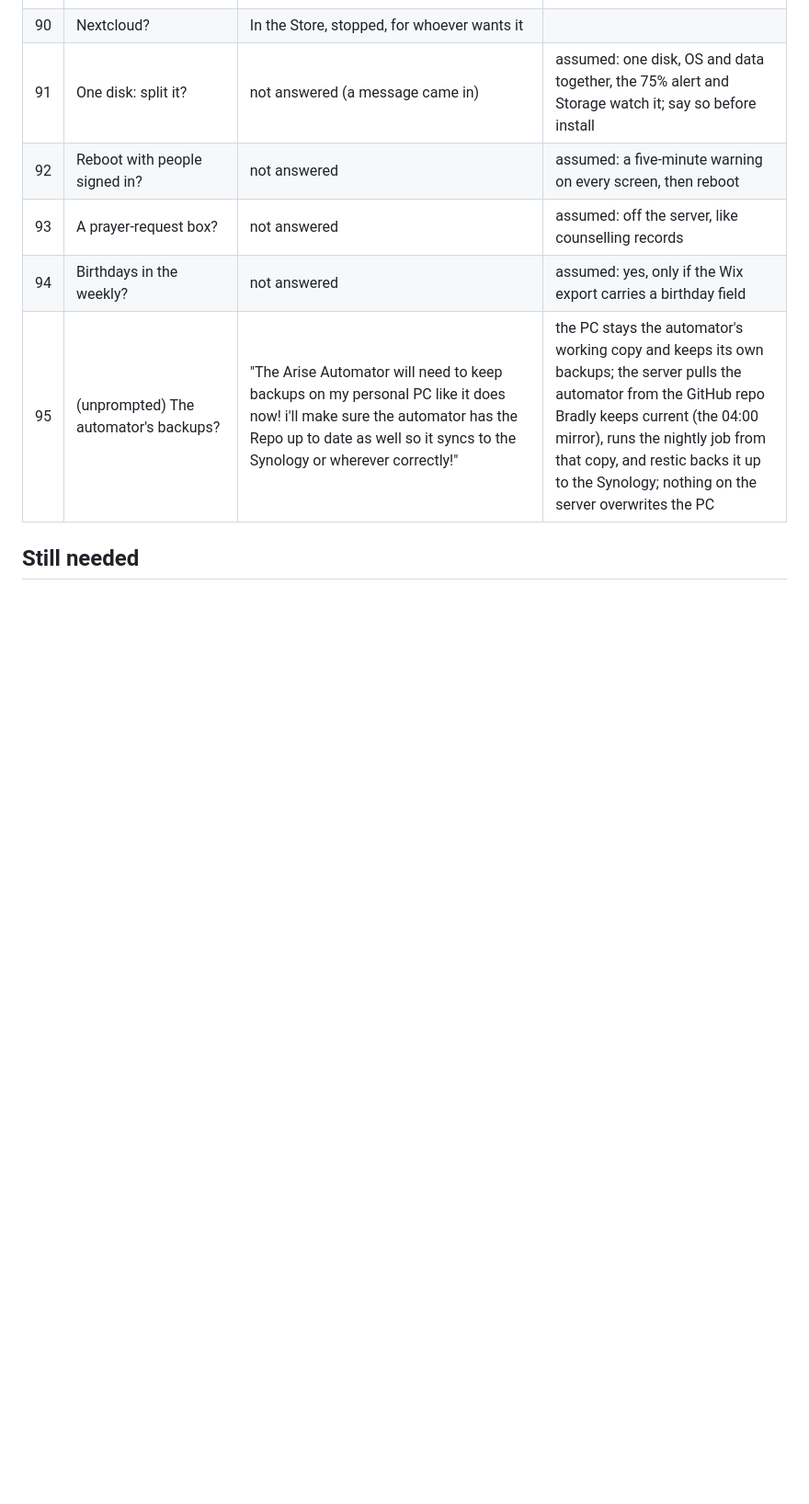
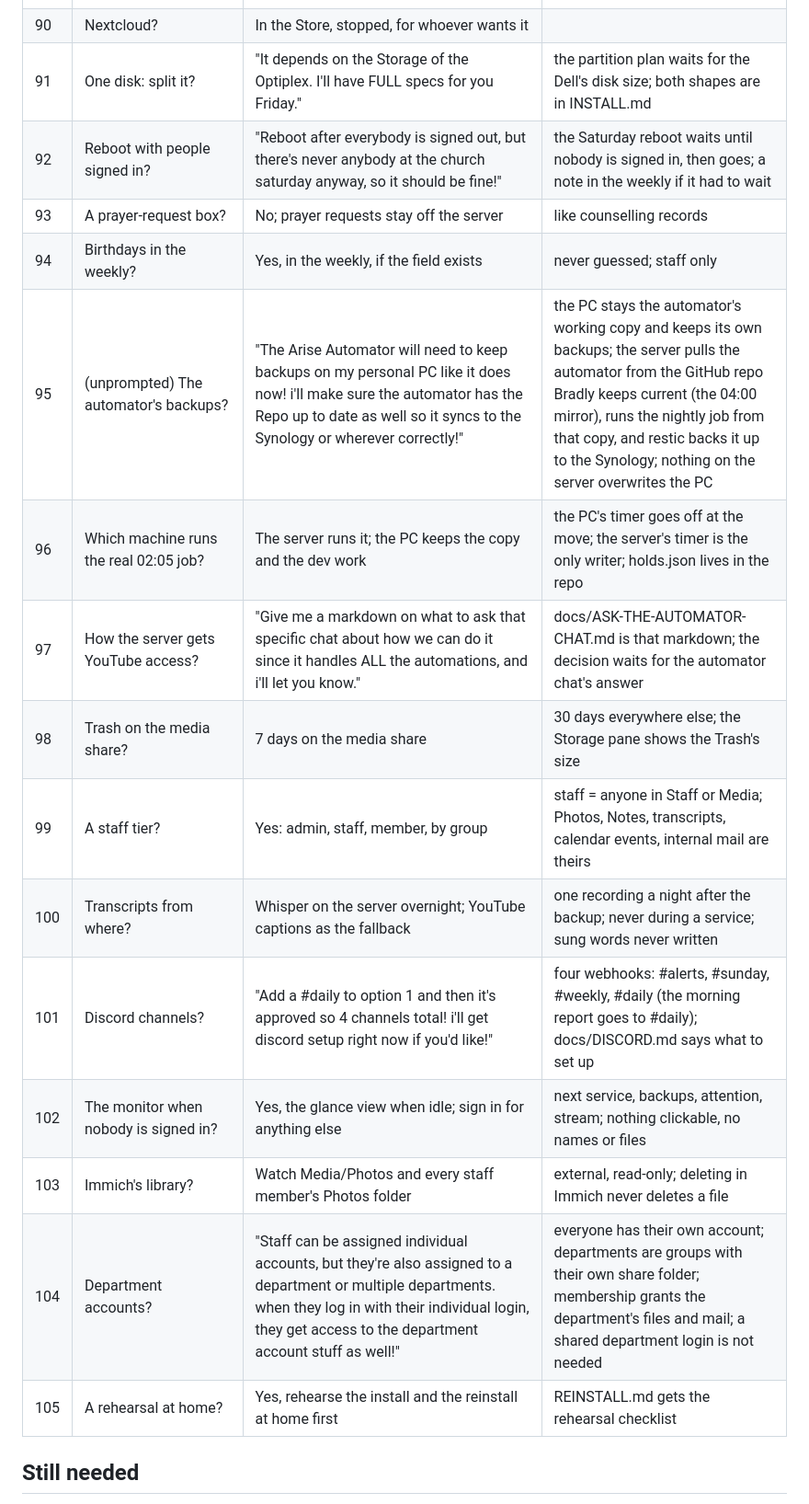
Before and after one commit to Rehchu/Church-server-OS-, a Markdown page: docs/ANSWERS.md, the part around the change. Shown at 92% size. Drawn GitHub-style; blank space fills up the shorter version.

```diff
--- a/docs/ANSWERS.md
+++ b/docs/ANSWERS.md
@@ -336,11 +336,21 @@ means below.
 | 88 | Jellyfin libraries? | Service recordings, worship, graphics loops, podcast audio | read from the Synology |
 | 89 | Internal chat? | "Church doesn't use Discord, I'll be using it for Server monitoring and Alerts. As well as Anything Else that i can do with it. The Church doesn't have a Groupchat app or anything." | Discord is Bradly's monitoring channel, not the church's chat; no chat server runs; Mattermost and Element stay stopped in the Store |
 | 90 | Nextcloud? | In the Store, stopped, for whoever wants it | |
-| 91 | One disk: split it? | not answered (a message came in) | assumed: one disk, OS and data together, the 75% alert and Storage watch it; say so before install |
-| 92 | Reboot with people signed in? | not answered | assumed: a five-minute warning on every screen, then reboot |
-| 93 | A prayer-request box? | not answered | assumed: off the server, like counselling records |
-| 94 | Birthdays in the weekly? | not answered | assumed: yes, only if the Wix export carries a birthday field |
+| 91 | One disk: split it? | "It depends on the Storage of the Optiplex. I'll have FULL specs for you Friday." | the partition plan waits for the Dell's disk size; both shapes are in INSTALL.md |
+| 92 | Reboot with people signed in? | "Reboot after everybody is signed out, but there's never anybody at the church saturday anyway, so it should be fine!" | the Saturday reboot waits until nobody is signed in, then goes; a note in the weekly if it had to wait |
+| 93 | A prayer-request box? | No; prayer requests stay off the server | like counselling records |
+| 94 | Birthdays in the weekly? | Yes, in the weekly, if the field exists | never guessed; staff only |
 | 95 | (unprompted) The automator's backups? | "The Arise Automator will need to keep backups on my personal PC like it does now! i'll make sure the automator has the Repo up to date as well so it syncs to the Synology or wherever correctly!" | the PC stays the automator's working copy and keeps its own backups; the server pulls the automator from the GitHub repo Bradly keeps current (the 04:00 mirror), runs the nightly job from that copy, and restic backs it up to the Synology; nothing on the server overwrites the PC |
+| 96 | Which machine runs the real 02:05 job? | The server runs it; the PC keeps the copy and the dev work | the PC's timer goes off at the move; the server's timer is the only writer; holds.json lives in the repo |
+| 97 | How the server gets YouTube access? | "Give me a markdown on what to ask that specific chat about how we can do it since it handles ALL the automations, and i'll let you know." | docs/ASK-THE-AUTOMATOR-CHAT.md is that markdown; the decision waits for the automator chat's answer |
+| 98 | Trash on the media share? | 7 days on the media share | 30 days everywhere else; the Storage pane shows the Trash's size |
+| 99 | A staff tier? | Yes: admin, staff, member, by group | staff = anyone in Staff or Media; Photos, Notes, transcripts, calendar events, internal mail are theirs |
+| 100 | Transcripts from where? | Whisper on the server overnight; YouTube captions as the fallback | one recording a night after the backup; never during a service; sung words never written |
+| 101 | Discord channels? | "Add a #daily to option 1 and then it's approved so 4 channels total! i'll get discord setup right now if you'd like!" | four webhooks: #alerts, #sunday, #weekly, #daily (the morning report goes to #daily); docs/DISCORD.md says what to set up |
+| 102 | The monitor when nobody is signed in? | Yes, the glance view when idle; sign in for anything else | next service, backups, attention, stream; nothing clickable, no names or files |
+| 103 | Immich's library? | Watch Media/Photos and every staff member's Photos folder | external, read-only; deleting in Immich never deletes a file |
+| 104 | Department accounts? | "Staff can be assigned individual accounts, but they're also assigned to a department or multiple departments. when they log in with their individual login, they get access to the department account stuff as well!" | everyone has their own account; departments are groups with their own share folder; membership grants the department's files and mail; a shared department login is not needed |
+| 105 | A rehearsal at home? | Yes, rehearse the install and the reinstall at home first | REINSTALL.md gets the rehearsal checklist |
 
 ## Still needed
 
```
Also changed, not shown: docs/ASK-THE-AUTOMATOR-CHAT.md (added, +62 -0 lines), docs/DISCORD.md (added, +46 -0 lines).
